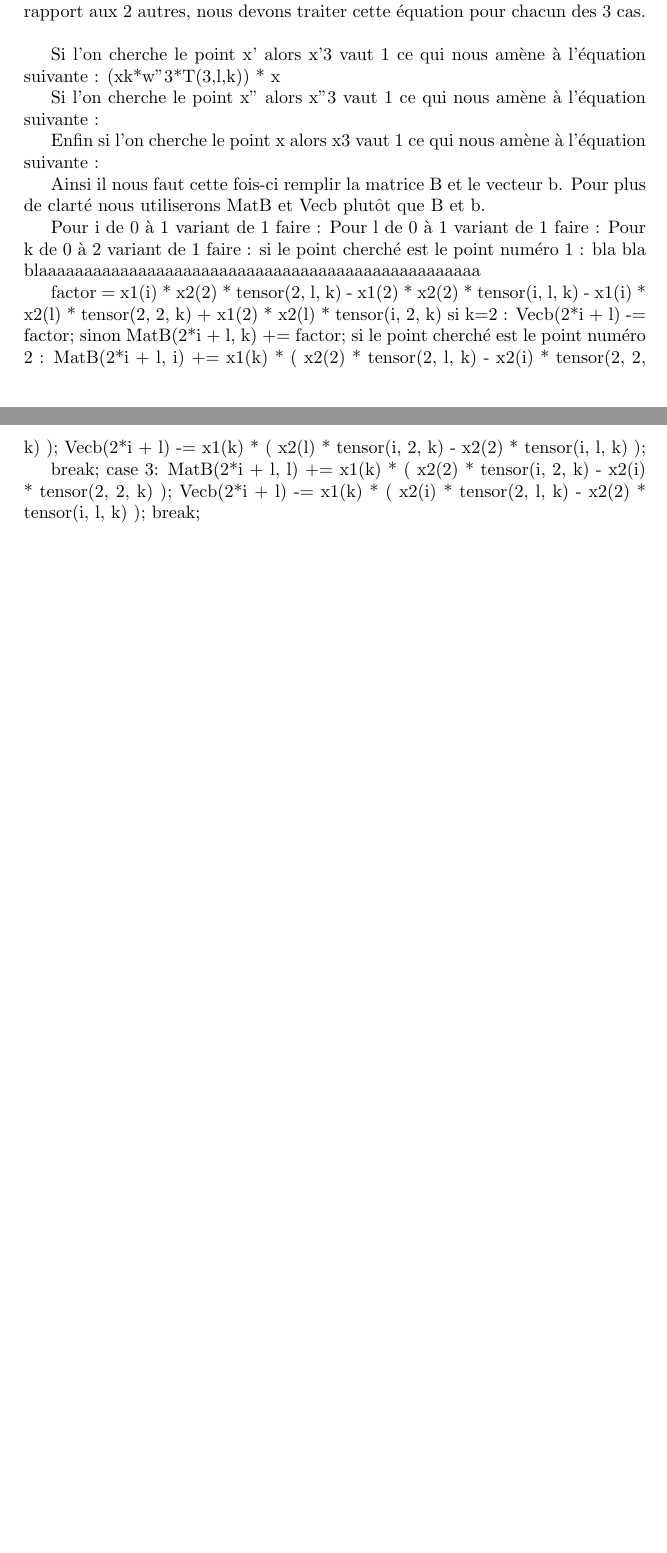
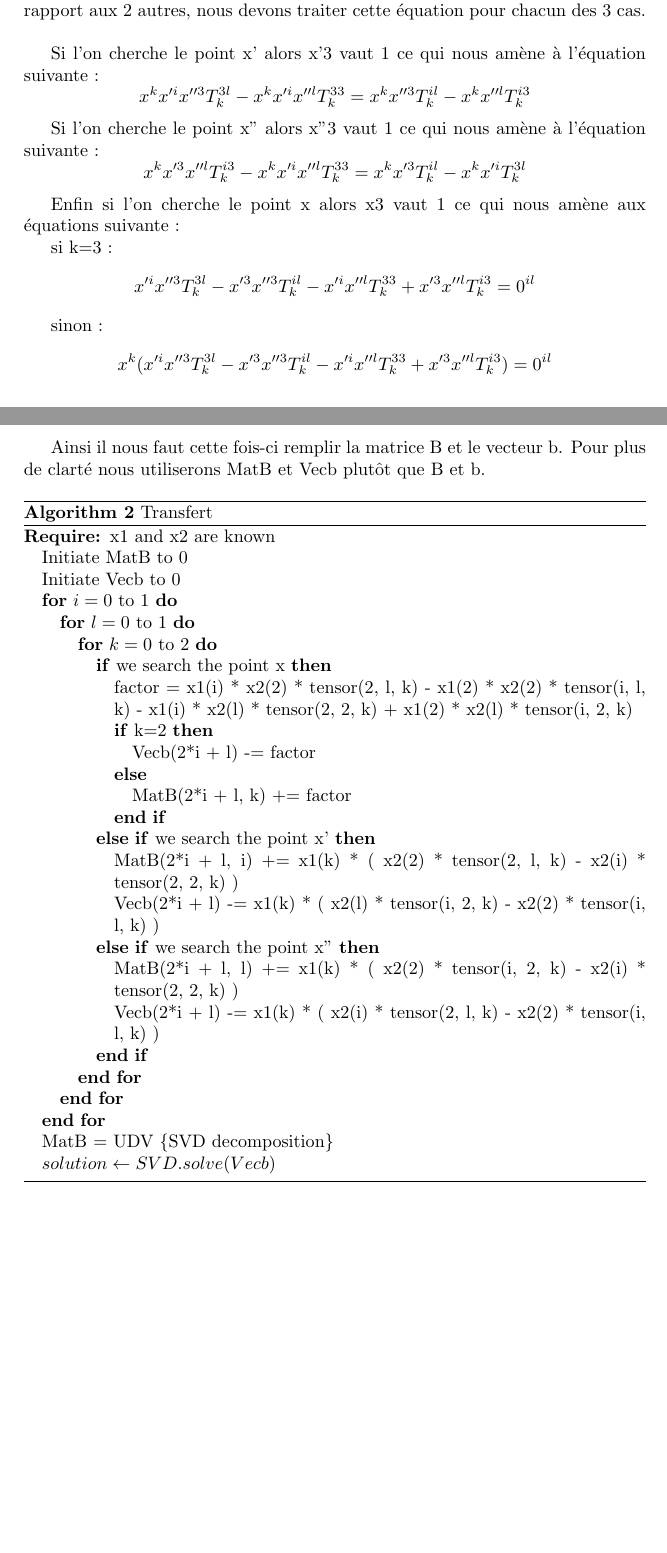
Before and after one commit to agreffard/TrifocalTensor, a LaTeX document (rapport/rapport.tex): two parts of pages 2 and 3 of 3, joined at a grey line, cut so that both start at the same text, the shorter picture padded with empty space. Compiled offline with pdfLaTeX.

Commit message:
Algorithm written

```diff
--- a/rapport/rapport.tex
+++ b/rapport/rapport.tex
@@ -73,37 +73,51 @@ Il convient de réarranger l’équation (1) en considérant cette dernière rem
 \\
 
 Si l’on cherche le point x’ alors x’3 vaut 1 ce qui nous amène à l’équation suivante :
-(xk*w”3*T(3,l,k)) * x
+\[x^{k}x'^{i}x''^{3}T^{3l}_{k} - x^{k}x'^{i}x''^{l}T^{33}_{k} = x^{k}x''^{3}T^{il}_{k} - x^{k}x''^{l}T^{i3}_{k}\]
 
 Si l’on cherche le point x” alors x”3 vaut 1 ce qui nous amène à l’équation suivante :
+\[x^{k}x'^{3}x''^{l}T^{i3}_{k} - x^{k}x'^{i}x''^{l}T^{33}_{k} = x^{k}x'^{3}T^{il}_{k} - x^{k}x'^{i}T^{3l}_{k}\]
 
+Enfin si l’on cherche le point x alors x3 vaut 1 ce qui nous amène aux équations suivante :
 
-Enfin si l’on cherche le point x alors x3 vaut 1 ce qui nous amène à l’équation suivante :
+si k=3 :
+\[x'^{i}x''^{3}T^{3l}_{k} - x'^{3}x''^{3}T^{il}_{k} - x'^{i}x''^{l}T^{33}_{k} + x'^{3}x''^{l}T^{i3}_{k} = 0^{il}\]
+
+sinon :
+\[x^{k}(x'^{i}x''^{3}T^{3l}_{k} - x'^{3}x''^{3}T^{il}_{k} - x'^{i}x''^{l}T^{33}_{k} + x'^{3}x''^{l}T^{i3}_{k}) = 0^{il}\]
 
 Ainsi il nous faut cette fois-ci remplir la matrice B et le vecteur b. Pour plus de clarté nous utiliserons MatB et Vecb plutôt que B et b.
 
-Pour i de 0 à 1 variant de 1 faire :
-  Pour l de 0 à 1 variant de 1 faire :
-     Pour k de 0 à 2 variant de 1 faire :
-        si le point cherché est le point numéro 1 :
-bla bla blaaaaaaaaaaaaaaaaaaaaaaaaaaaaaaaaaaaaaaaaaaaaaaaaa
-
-           factor = x1(i) * x2(2) * tensor(2, l, k) - x1(2) * x2(2) * tensor(i, l, k) - x1(i) * x2(l) * tensor(2, 2, k) + x1(2) * x2(l) * tensor(i, 2, k)
-           si k=2 :
-              Vecb(2*i + l) -= factor;
-           sinon
-              MatB(2*i + l, k) += factor;
-             si le point cherché est le point numéro 2 :
-              MatB(2*i + l, i) += x1(k) * ( x2(2) * tensor(2, l, k) - x2(i) * tensor(2, 2, k) );
-               Vecb(2*i + l) -= x1(k) * ( x2(l) * tensor(i, 2, k) - x2(2) * tensor(i, l, k) );
-
-
-                               break;
-             case 3:
-               MatB(2*i + l, l) += x1(k) * ( x2(2) * tensor(i, 2, k) - x2(i) * tensor(2, 2, k) );
-               Vecb(2*i + l) -= x1(k) * ( x2(i) * tensor(2, l, k) - x2(2) * tensor(i, l, k) );
-               break;
-
+\begin{algorithm}
+\caption{Transfert}
+\begin{algorithmic}
+\REQUIRE x1 and x2 are known
+\STATE Initiate MatB to 0
+\STATE Initiate Vecb to 0
+\FOR{$i=0$ to $1$}
+\FOR{$l=0$ to $1$}
+\FOR{$k=0$ to $2$}
+\IF{we search the point x}
+\STATE factor = x1(i) * x2(2) * tensor(2, l, k) - x1(2) * x2(2) * tensor(i, l, k) - x1(i) * x2(l) * tensor(2, 2, k) + x1(2) * x2(l) * tensor(i, 2, k)
+\IF{k=2}
+\STATE Vecb(2*i + l) -= factor
+\ELSE
+\STATE MatB(2*i + l, k) += factor
+\ENDIF
+\ELSIF{we search the point x'}
+\STATE MatB(2*i + l, i) += x1(k) * ( x2(2) * tensor(2, l, k) - x2(i) * tensor(2, 2, k) )
+\STATE Vecb(2*i + l) -= x1(k) * ( x2(l) * tensor(i, 2, k) - x2(2) * tensor(i, l, k) )
+\ELSIF{we search the point x''}
+\STATE MatB(2*i + l, l) += x1(k) * ( x2(2) * tensor(i, 2, k) - x2(i) * tensor(2, 2, k) )
+\STATE Vecb(2*i + l) -= x1(k) * ( x2(i) * tensor(2, l, k) - x2(2) * tensor(i, l, k) )
+\ENDIF
+\ENDFOR
+\ENDFOR
+\ENDFOR
+\STATE MatB = UDV \COMMENT{SVD decomposition}
+\STATE $solution \leftarrow SVD.solve(Vecb)$
+\end{algorithmic}
+\end{algorithm}
 
 
 \end{document}
```
Also changed, not shown: rapport/rapport.pdf, rapport/rapport.tex (2 more changed lines), 3 other files.
